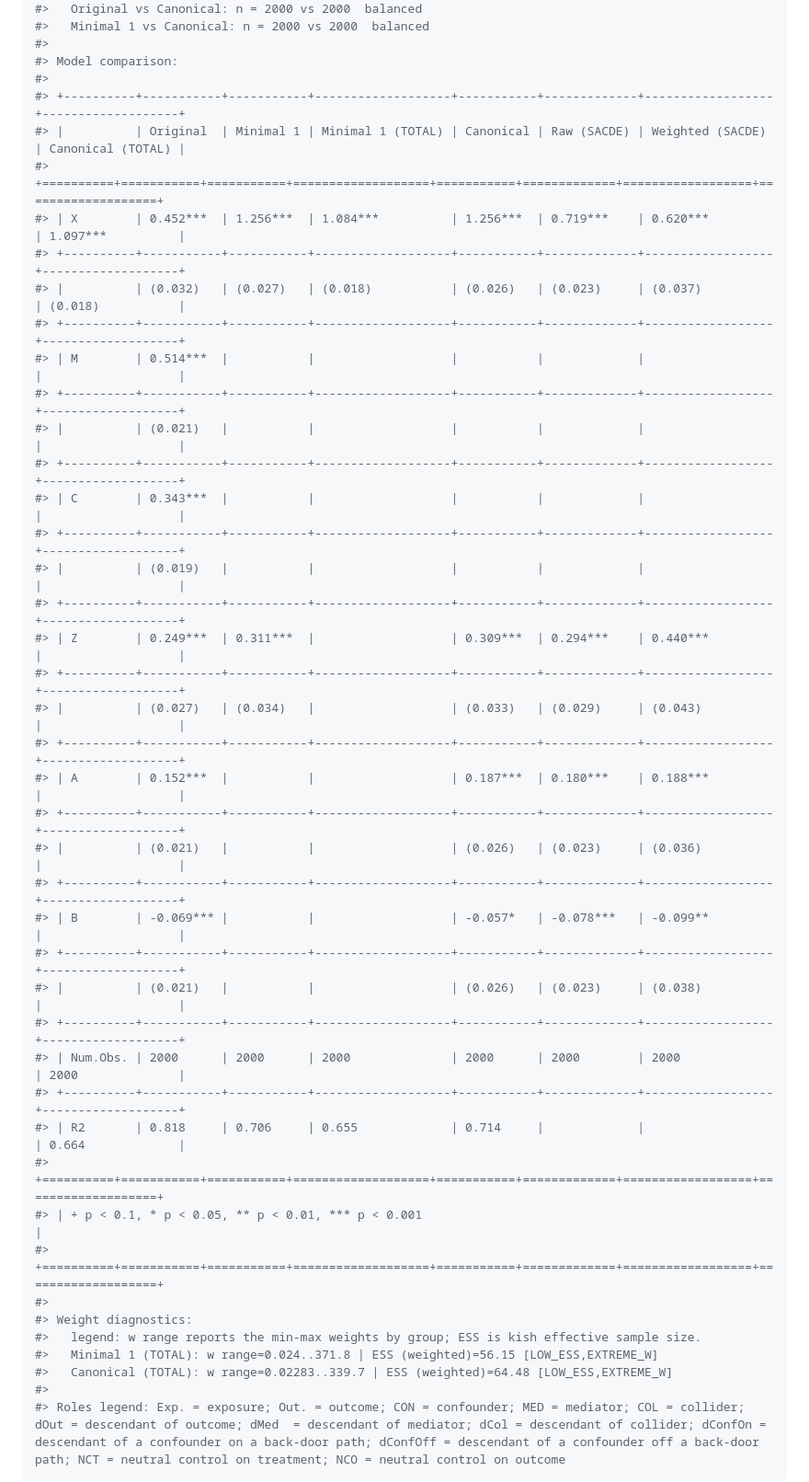
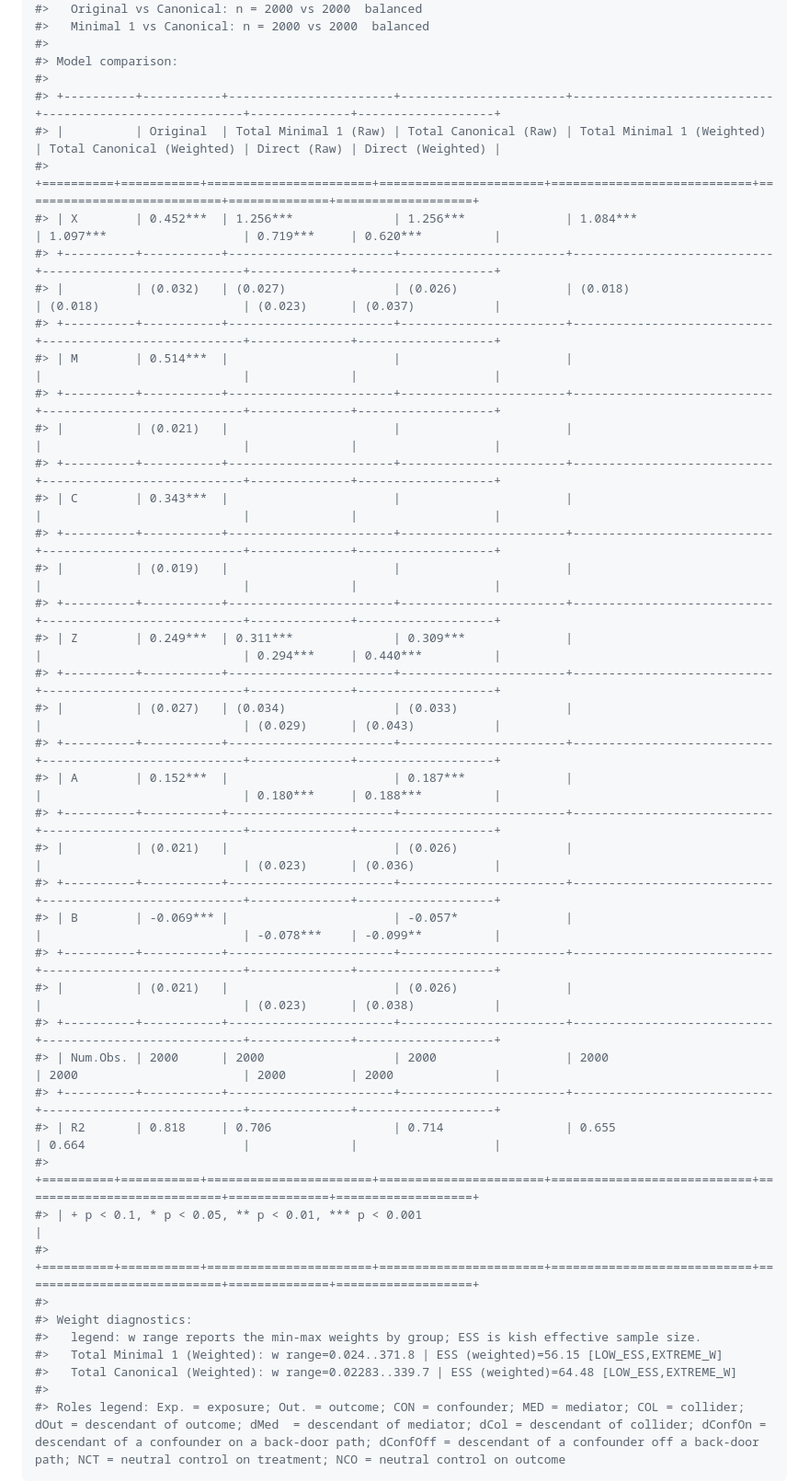
Before and after one commit to grahamgoff/DAGassist, a Markdown page: README.md, the part around the change. Shown: that part at 92% size. Rendered like a GitHub page.

Commit message:
fixed model name terminology

````diff
--- a/README.md
+++ b/README.md
@@ -88,44 +88,44 @@ DAGassist(dag = dag_model,
 #>
 #> Model comparison:
 #>
-#> +----------+-----------+-----------+-------------------+-----------+-------------+------------------+-------------------+
-#> |          | Original  | Minimal 1 | Minimal 1 (TOTAL) | Canonical | Raw (SACDE) | Weighted (SACDE) | Canonical (TOTAL) |
-#> +==========+===========+===========+===================+===========+=============+==================+===================+
-#> | X        | 0.452***  | 1.256***  | 1.084***          | 1.256***  | 0.719***    | 0.620***         | 1.097***          |
-#> +----------+-----------+-----------+-------------------+-----------+-------------+------------------+-------------------+
-#> |          | (0.032)   | (0.027)   | (0.018)           | (0.026)   | (0.023)     | (0.037)          | (0.018)           |
-#> +----------+-----------+-----------+-------------------+-----------+-------------+------------------+-------------------+
-#> | M        | 0.514***  |           |                   |           |             |                  |                   |
-#> +----------+-----------+-----------+-------------------+-----------+-------------+------------------+-------------------+
-#> |          | (0.021)   |           |                   |           |             |                  |                   |
-#> +----------+-----------+-----------+-------------------+-----------+-------------+------------------+-------------------+
-#> | C        | 0.343***  |           |                   |           |             |                  |                   |
-#> +----------+-----------+-----------+-------------------+-----------+-------------+------------------+-------------------+
-#> |          | (0.019)   |           |                   |           |             |                  |                   |
-#> +----------+-----------+-----------+-------------------+-----------+-------------+------------------+-------------------+
-#> | Z        | 0.249***  | 0.311***  |                   | 0.309***  | 0.294***    | 0.440***         |                   |
-#> +----------+-----------+-----------+-------------------+-----------+-------------+------------------+-------------------+
-#> |          | (0.027)   | (0.034)   |                   | (0.033)   | (0.029)     | (0.043)          |                   |
-#> +----------+-----------+-----------+-------------------+-----------+-------------+------------------+-------------------+
-#> | A        | 0.152***  |           |                   | 0.187***  | 0.180***    | 0.188***         |                   |
-#> +----------+-----------+-----------+-------------------+-----------+-------------+------------------+-------------------+
-#> |          | (0.021)   |           |                   | (0.026)   | (0.023)     | (0.036)          |                   |
-#> +----------+-----------+-----------+-------------------+-----------+-------------+------------------+-------------------+
-#> | B        | -0.069*** |           |                   | -0.057*   | -0.078***   | -0.099**         |                   |
-#> +----------+-----------+-----------+-------------------+-----------+-------------+------------------+-------------------+
-#> |          | (0.021)   |           |                   | (0.026)   | (0.023)     | (0.038)          |                   |
-#> +----------+-----------+-----------+-------------------+-----------+-------------+------------------+-------------------+
-#> | Num.Obs. | 2000      | 2000      | 2000              | 2000      | 2000        | 2000             | 2000              |
-#> +----------+-----------+-----------+-------------------+-----------+-------------+------------------+-------------------+
-#> | R2       | 0.818     | 0.706     | 0.655             | 0.714     |             |                  | 0.664             |
-#> +==========+===========+===========+===================+===========+=============+==================+===================+
-#> | + p < 0.1, * p < 0.05, ** p < 0.01, *** p < 0.001                                                                     |
-#> +==========+===========+===========+===================+===========+=============+==================+===================+
+#> +----------+-----------+-----------------------+-----------------------+----------------------------+----------------------------+--------------+-------------------+
+#> |          | Original  | Total Minimal 1 (Raw) | Total Canonical (Raw) | Total Minimal 1 (Weighted) | Total Canonical (Weighted) | Direct (Raw) | Direct (Weighted) |
+#> +==========+===========+=======================+=======================+============================+============================+==============+===================+
+#> | X        | 0.452***  | 1.256***              | 1.256***              | 1.084***                   | 1.097***                   | 0.719***     | 0.620***          |
+#> +----------+-----------+-----------------------+-----------------------+----------------------------+----------------------------+--------------+-------------------+
+#> |          | (0.032)   | (0.027)               | (0.026)               | (0.018)                    | (0.018)                    | (0.023)      | (0.037)           |
+#> +----------+-----------+-----------------------+-----------------------+----------------------------+----------------------------+--------------+-------------------+
+#> | M        | 0.514***  |                       |                       |                            |                            |              |                   |
+#> +----------+-----------+-----------------------+-----------------------+----------------------------+----------------------------+--------------+-------------------+
+#> |          | (0.021)   |                       |                       |                            |                            |              |                   |
+#> +----------+-----------+-----------------------+-----------------------+----------------------------+----------------------------+--------------+-------------------+
+#> | C        | 0.343***  |                       |                       |                            |                            |              |                   |
+#> +----------+-----------+-----------------------+-----------------------+----------------------------+----------------------------+--------------+-------------------+
+#> |          | (0.019)   |                       |                       |                            |                            |              |                   |
+#> +----------+-----------+-----------------------+-----------------------+----------------------------+----------------------------+--------------+-------------------+
+#> | Z        | 0.249***  | 0.311***              | 0.309***              |                            |                            | 0.294***     | 0.440***          |
+#> +----------+-----------+-----------------------+-----------------------+----------------------------+----------------------------+--------------+-------------------+
+#> |          | (0.027)   | (0.034)               | (0.033)               |                            |                            | (0.029)      | (0.043)           |
+#> +----------+-----------+-----------------------+-----------------------+----------------------------+----------------------------+--------------+-------------------+
+#> | A        | 0.152***  |                       | 0.187***              |                            |                            | 0.180***     | 0.188***          |
+#> +----------+-----------+-----------------------+-----------------------+----------------------------+----------------------------+--------------+-------------------+
+#> |          | (0.021)   |                       | (0.026)               |                            |                            | (0.023)      | (0.036)           |
+#> +----------+-----------+-----------------------+-----------------------+----------------------------+----------------------------+--------------+-------------------+
+#> | B        | -0.069*** |                       | -0.057*               |                            |                            | -0.078***    | -0.099**          |
+#> +----------+-----------+-----------------------+-----------------------+----------------------------+----------------------------+--------------+-------------------+
+#> |          | (0.021)   |                       | (0.026)               |                            |                            | (0.023)      | (0.038)           |
+#> +----------+-----------+-----------------------+-----------------------+----------------------------+----------------------------+--------------+-------------------+
+#> | Num.Obs. | 2000      | 2000                  | 2000                  | 2000                       | 2000                       | 2000         | 2000              |
+#> +----------+-----------+-----------------------+-----------------------+----------------------------+----------------------------+--------------+-------------------+
+#> | R2       | 0.818     | 0.706                 | 0.714                 | 0.655                      | 0.664                      |              |                   |
+#> +==========+===========+=======================+=======================+============================+============================+==============+===================+
+#> | + p < 0.1, * p < 0.05, ** p < 0.01, *** p < 0.001                                                                                                                 |
+#> +==========+===========+=======================+=======================+============================+============================+==============+===================+
 #>
 #> Weight diagnostics:
 #>   legend: w range reports the min-max weights by group; ESS is kish effective sample size.
-#>   Minimal 1 (TOTAL): w range=0.024..371.8 | ESS (weighted)=56.15 [LOW_ESS,EXTREME_W]
-#>   Canonical (TOTAL): w range=0.02283..339.7 | ESS (weighted)=64.48 [LOW_ESS,EXTREME_W]
+#>   Total Minimal 1 (Weighted): w range=0.024..371.8 | ESS (weighted)=56.15 [LOW_ESS,EXTREME_W]
+#>   Total Canonical (Weighted): w range=0.02283..339.7 | ESS (weighted)=64.48 [LOW_ESS,EXTREME_W]
 #>
 #> Roles legend: Exp. = exposure; Out. = outcome; CON = confounder; MED = mediator; COL = collider; dOut = descendant of outcome; dMed  = descendant of mediator; dCol = descendant of collider; dConfOn = descendant of a confounder on a back-door path; dConfOff = descendant of a confounder off a back-door path; NCT = neutral control on treatment; NCO = neutral control on outcome
 ```
````
Also changed, not shown: man/figures/README-dotwhisker-1.png, 3 other files.
